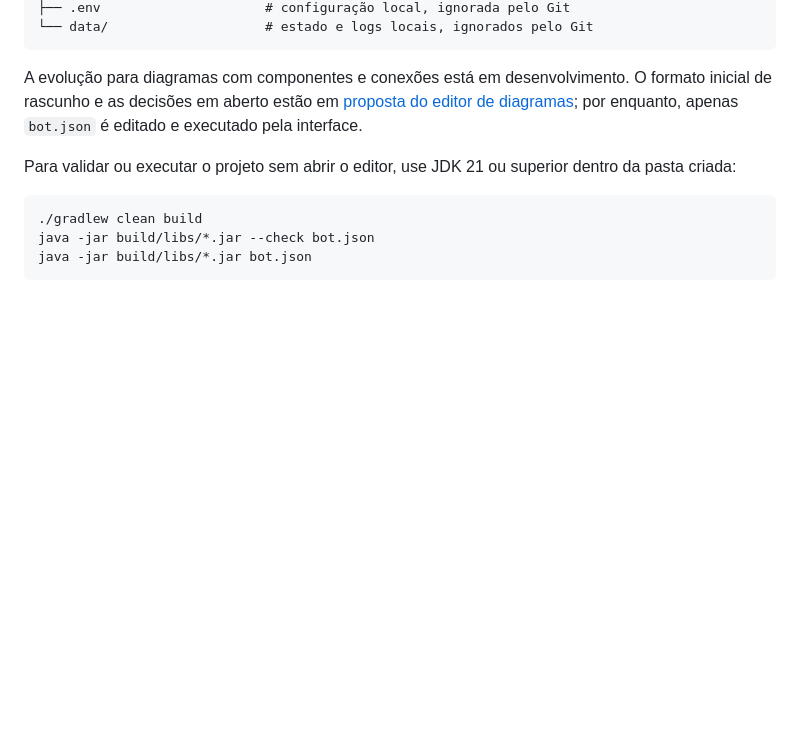
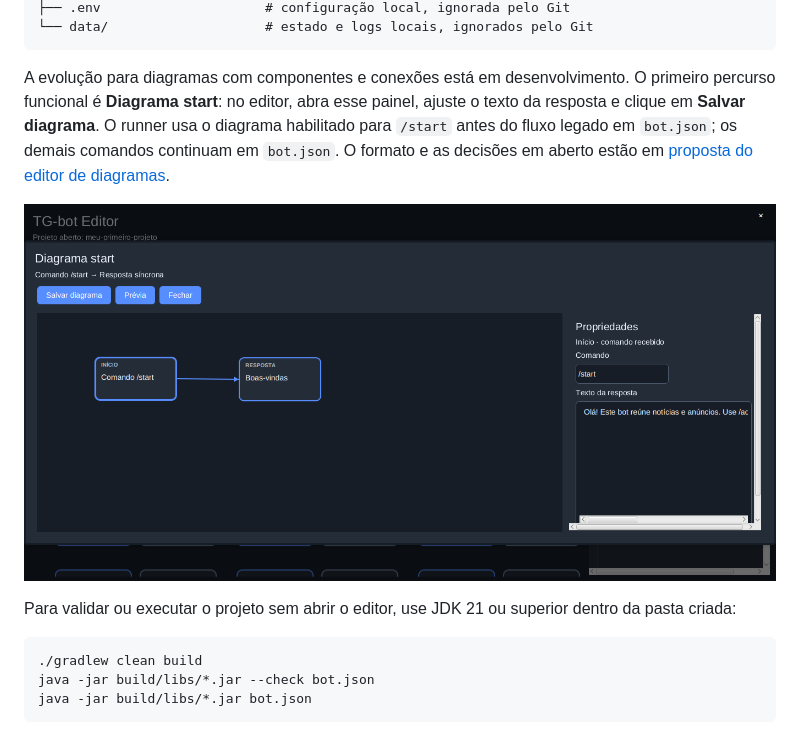
Before and after one commit to eliezer-dev-software-enginner/tg-bot-editor, a Markdown page: README.md, the part around the change. Rendered like a GitHub page; pictures changed too: docs/images/diagrama-start-editor.png (added); blank space fills up the shorter version.

Commit message:
Add editable start diagram and runtime routing

````diff
--- a/README.md
+++ b/README.md
@@ -42,7 +42,9 @@ meu-bot/
 └── data/                    # estado e logs locais, ignorados pelo Git
 ```
 
-A evolução para diagramas com componentes e conexões está em desenvolvimento. O formato inicial de rascunho e as decisões em aberto estão em [proposta do editor de diagramas](docs/proposta-editor-diagramas.md); por enquanto, apenas `bot.json` é editado e executado pela interface.
+A evolução para diagramas com componentes e conexões está em desenvolvimento. O primeiro percurso funcional é **Diagrama start**: no editor, abra esse painel, ajuste o texto da resposta e clique em **Salvar diagrama**. O runner usa o diagrama habilitado para `/start` antes do fluxo legado em `bot.json`; os demais comandos continuam em `bot.json`. O formato e as decisões em aberto estão em [proposta do editor de diagramas](docs/proposta-editor-diagramas.md).
+
+![Diagrama start no editor, com entrada e resposta ligadas](docs/images/diagrama-start-editor.png)
 
 Para validar ou executar o projeto sem abrir o editor, use JDK 21 ou superior dentro da pasta criada:
 
````
Also changed, not shown: docs/proposta-editor-diagramas.md (+2 -2 lines), 8 other files.
